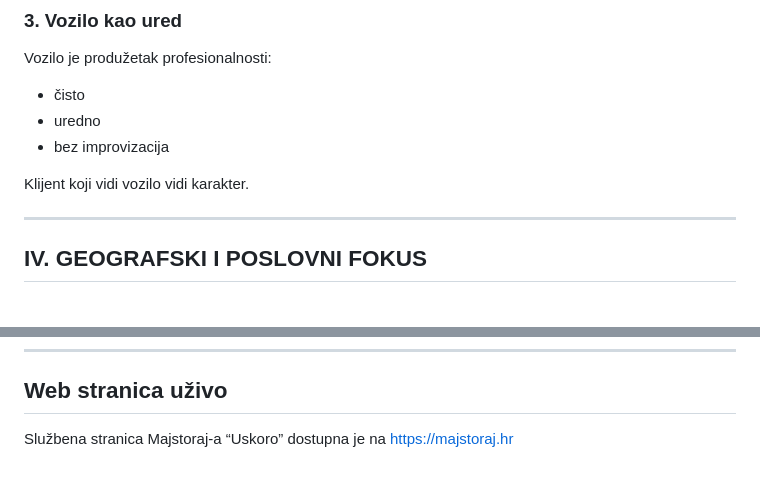
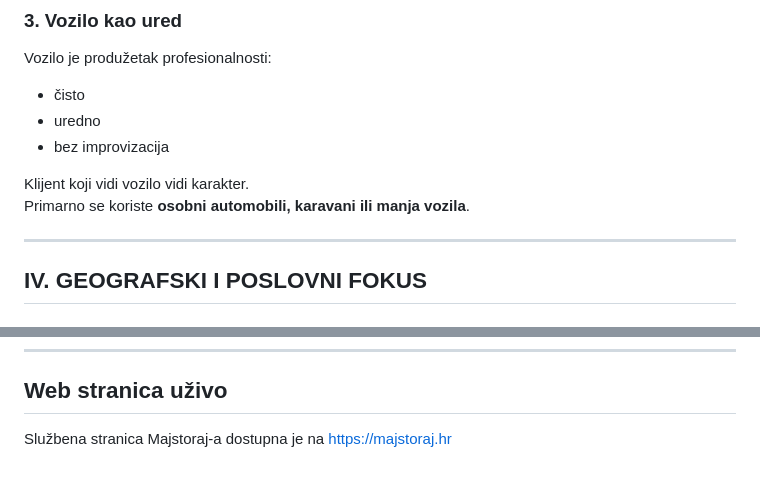
Before and after one commit to goran-vidas/majstoraj, a Markdown page: README.md, 2 parts joined by grey strips. Rendered like a GitHub page.

```diff
--- a/README.md
+++ b/README.md
@@ -71,6 +71,7 @@ Vozilo je produžetak profesionalnosti:
 - bez improvizacija
 
 Klijent koji vidi vozilo vidi karakter.
+Primarno se koriste **osobni automobili, karavani ili manja vozila**.
 
 ---
 
@@ -184,4 +193,4 @@ Ažurira se isključivo kada promjena povećava mir, stabilnost ili održivost s
 ---
 
 ## Web stranica uživo
-Službena stranica Majstoraj-a “Uskoro” dostupna je na [https://majstoraj.hr](https://majstoraj.hr)
+Službena stranica Majstoraj-a dostupna je na [https://majstoraj.hr](https://majstoraj.hr)
```
Also changed, not shown: other parts of README.md (+15 -7 lines).
